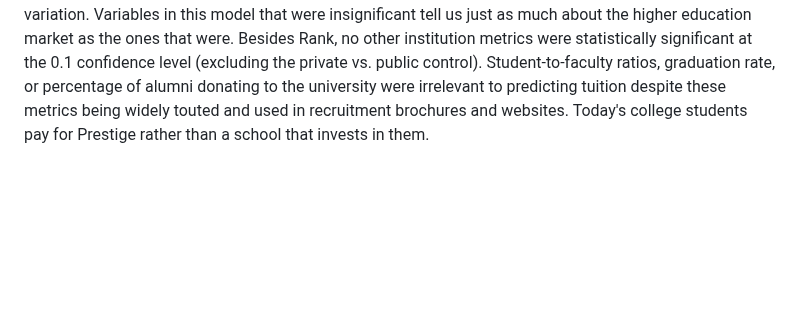
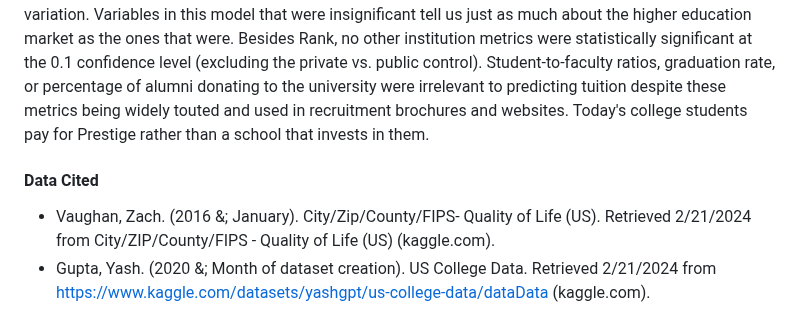
Before and after one commit to RoryQo/Tuition-Variation-Research, a Markdown page: README.md, the part around the change. GitHub-like rendering; blank space fills up the shorter version.

```diff
--- a/README.md
+++ b/README.md
@@ -17,3 +17,9 @@
 #### Results
   These results show that we can explain most of the tuition variability while holding time constant. Tuition increases as the school rank gets better (lower in number). This relationship is expected because more desirable (prestigious) schools can leverage this and charge their students a premium. What's impressive is the significance of this relationship. In a simple linear regression, Rank accounts for 65% of tuition variation.
 	Variables in this model that were insignificant tell us just as much about the higher education market as the ones that were. Besides Rank, no other institution metrics were statistically significant at the 0.1 confidence level (excluding the private vs. public control). Student-to-faculty ratios, graduation rate, or percentage of alumni donating to the university were irrelevant to predicting tuition despite these metrics being widely touted and used in recruitment brochures and websites. Today's college students pay for Prestige rather than a school that invests in them.
+
+#### Data Cited
++ Vaughan, Zach. (2016 &; January). City/Zip/County/FIPS- Quality of Life (US). Retrieved
+2/21/2024 from City/ZIP/County/FIPS - Quality of Life (US) (kaggle.com).
++ Gupta, Yash. (2020 &; Month of dataset creation). US College Data. Retrieved 2/21/2024 from
+https://www.kaggle.com/datasets/yashgpt/us-college-data/dataData (kaggle.com).
```
